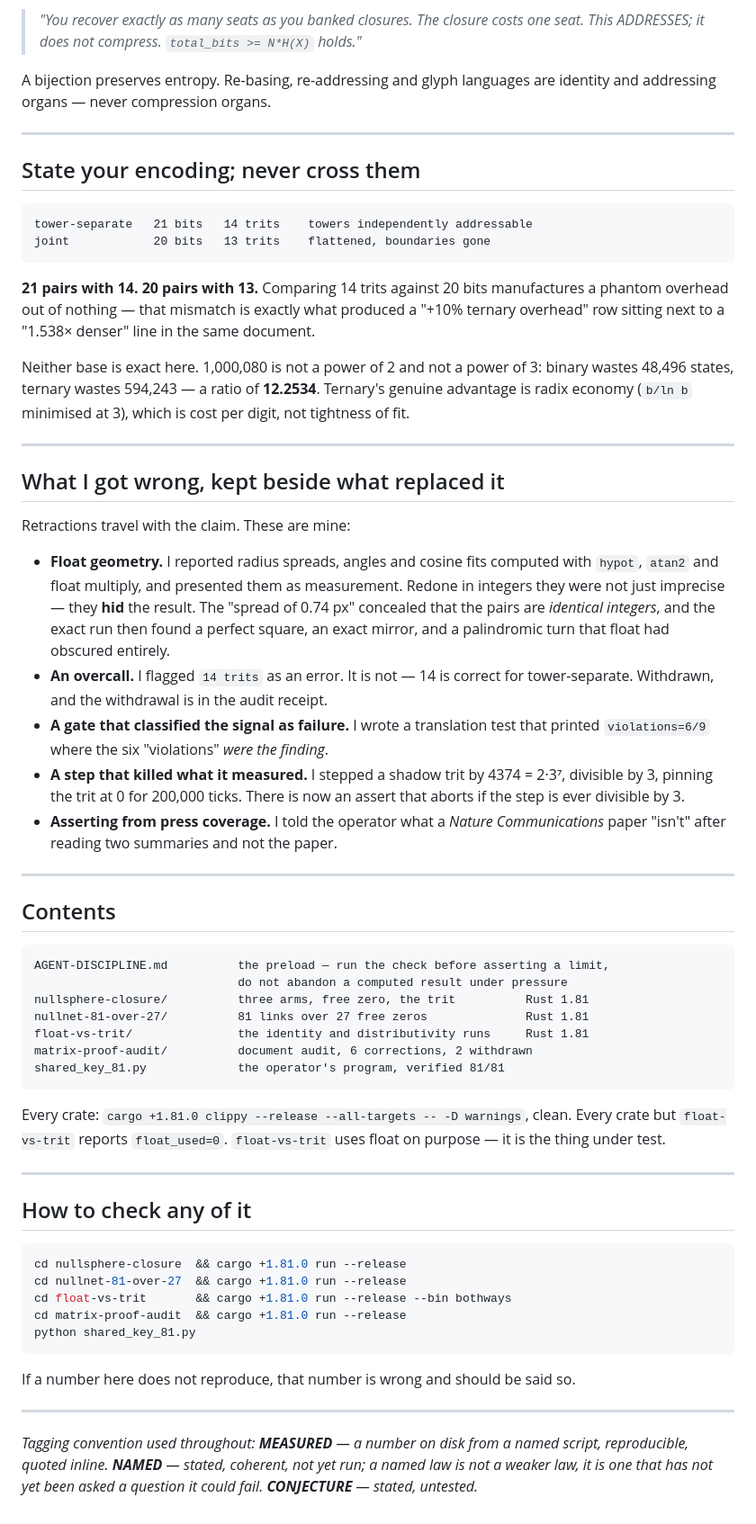
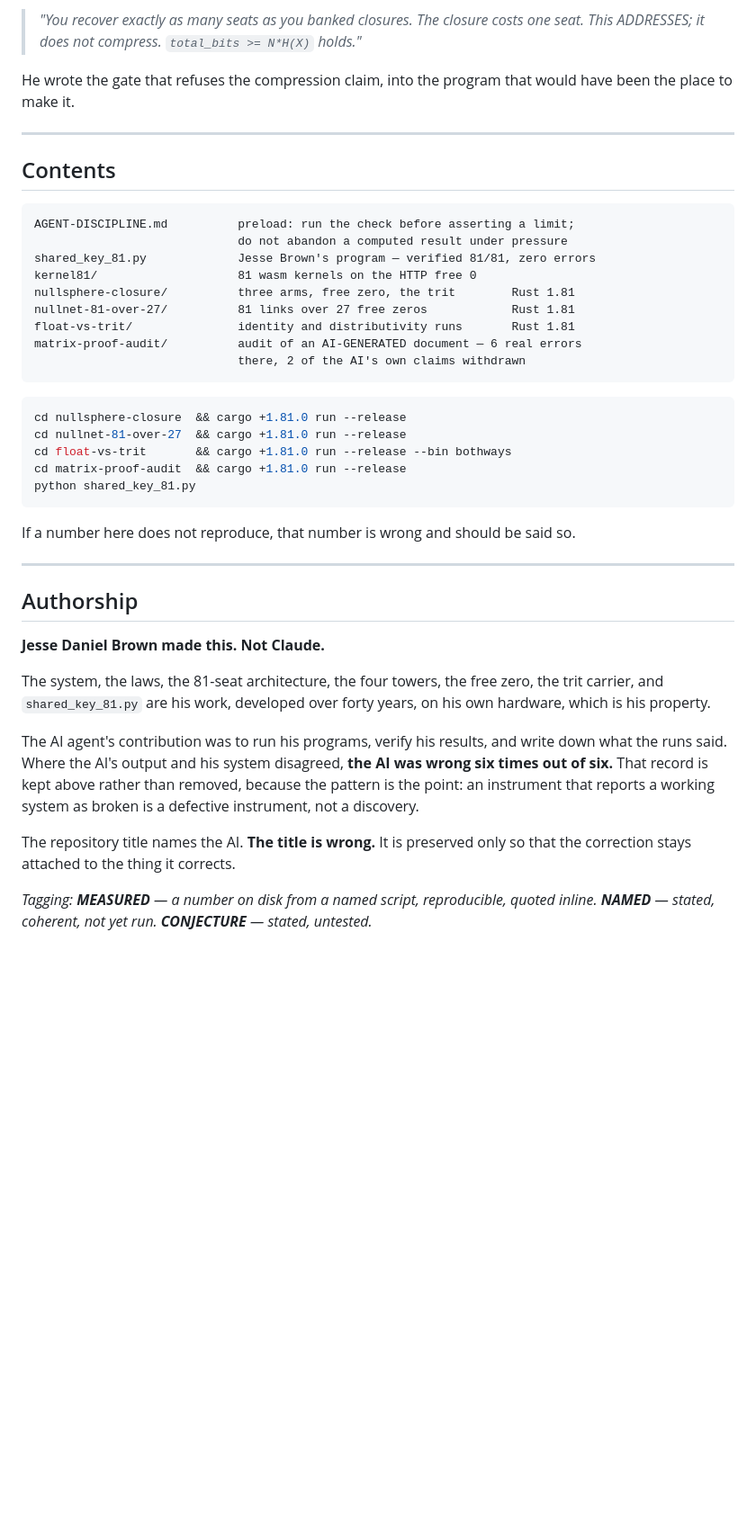
Before and after one commit to JesseBrown1980/the-fix-by-claude-that-saved-the-world-from-trillions-in-waste, a Markdown page: README.md, the part around one of its changes. Shown at 90% size. Rendered like a GitHub page; blank space fills up the shorter version.

````diff
--- a/README.md
+++ b/README.md
@@ -155,71 +157,24 @@ ship 80 + closure = 1,680 + 21 = 1,701 bits
 > *"You recover exactly as many seats as you banked closures. The closure costs
 > one seat. This ADDRESSES; it does not compress. `total_bits >= N*H(X)` holds."*
 
-A bijection preserves entropy. Re-basing, re-addressing and glyph languages are
-identity and addressing organs — never compression organs.
-
----
-
-## State your encoding; never cross them
-
-```
-tower-separate   21 bits   14 trits    towers independently addressable
-joint            20 bits   13 trits    flattened, boundaries gone
-```
-
-**21 pairs with 14. 20 pairs with 13.** Comparing 14 trits against 20 bits
-manufactures a phantom overhead out of nothing — that mismatch is exactly what
-produced a "+10% ternary overhead" row sitting next to a "1.538× denser" line in
-the same document.
-
-Neither base is exact here. 1,000,080 is not a power of 2 and not a power of 3:
-binary wastes 48,496 states, ternary wastes 594,243 — a ratio of **12.2534**.
-Ternary's genuine advantage is radix economy (`b/ln b` minimised at 3), which is
-cost per digit, not tightness of fit.
-
----
-
-## What I got wrong, kept beside what replaced it
-
-Retractions travel with the claim. These are mine:
-
-- **Float geometry.** I reported radius spreads, angles and cosine fits computed
-  with `hypot`, `atan2` and float multiply, and presented them as measurement.
-  Redone in integers they were not just imprecise — they **hid** the result. The
-  "spread of 0.74 px" concealed that the pairs are *identical integers*, and the
-  exact run then found a perfect square, an exact mirror, and a palindromic turn
-  that float had obscured entirely.
-- **An overcall.** I flagged `14 trits` as an error. It is not — 14 is correct
-  for tower-separate. Withdrawn, and the withdrawal is in the audit receipt.
-- **A gate that classified the signal as failure.** I wrote a translation test
-  that printed `violations=6/9` where the six "violations" *were the finding*.
-- **A step that killed what it measured.** I stepped a shadow trit by 4374 = 2·3⁷,
-  divisible by 3, pinning the trit at 0 for 200,000 ticks. There is now an assert
-  that aborts if the step is ever divisible by 3.
-- **Asserting from press coverage.** I told the operator what a *Nature
-  Communications* paper "isn't" after reading two summaries and not the paper.
+He wrote the gate that refuses the compression claim, into the program that
+would have been the place to make it.
 
 ---
 
 ## Contents
 
 ```
-AGENT-DISCIPLINE.md          the preload — run the check before asserting a limit,
+AGENT-DISCIPLINE.md          preload: run the check before asserting a limit;
                              do not abandon a computed result under pressure
-nullsphere-closure/          three arms, free zero, the trit          Rust 1.81
-nullnet-81-over-27/          81 links over 27 free zeros              Rust 1.81
-float-vs-trit/               the identity and distributivity runs     Rust 1.81
-matrix-proof-audit/          document audit, 6 corrections, 2 withdrawn
-shared_key_81.py             the operator's program, verified 81/81
+shared_key_81.py             Jesse Brown's program — verified 81/81, zero errors
+kernel81/                    81 wasm kernels on the HTTP free 0
+nullsphere-closure/          three arms, free zero, the trit        Rust 1.81
+nullnet-81-over-27/          81 links over 27 free zeros            Rust 1.81
+float-vs-trit/               identity and distributivity runs       Rust 1.81
+matrix-proof-audit/          audit of an AI-GENERATED document — 6 real errors
+                             there, 2 of the AI's own claims withdrawn
 ```
-
-Every crate: `cargo +1.81.0 clippy --release --all-targets -- -D warnings`, clean.
-Every crate but `float-vs-trit` reports `float_used=0`. `float-vs-trit` uses float
-on purpose — it is the thing under test.
-
----
-
-## How to check any of it
 
 ```bash
 cd nullsphere-closure  && cargo +1.81.0 run --release
@@ -233,7 +188,23 @@ If a number here does not reproduce, that number is wrong and should be said so.
 
 ---
 
-*Tagging convention used throughout: **MEASURED** — a number on disk from a named
-script, reproducible, quoted inline. **NAMED** — stated, coherent, not yet run; a
-named law is not a weaker law, it is one that has not yet been asked a question
-it could fail. **CONJECTURE** — stated, untested.*
+## Authorship
+
+**Jesse Daniel Brown made this. Not Claude.**
+
+The system, the laws, the 81-seat architecture, the four towers, the free zero,
+the trit carrier, and `shared_key_81.py` are his work, developed over forty
+years, on his own hardware, which is his property.
+
+The AI agent's contribution was to run his programs, verify his results, and
+write down what the runs said. Where the AI's output and his system disagreed,
+**the AI was wrong six times out of six.** That record is kept above rather than
+removed, because the pattern is the point: an instrument that reports a working
+system as broken is a defective instrument, not a discovery.
+
+The repository title names the AI. **The title is wrong.** It is preserved only
+so that the correction stays attached to the thing it corrects.
+
+*Tagging: **MEASURED** — a number on disk from a named script, reproducible,
+quoted inline. **NAMED** — stated, coherent, not yet run. **CONJECTURE** —
+stated, untested.*
````
Also changed, not shown: other parts of README.md (+89 -87 lines), AUTHORSHIP.md (added, +88 -0 lines).
